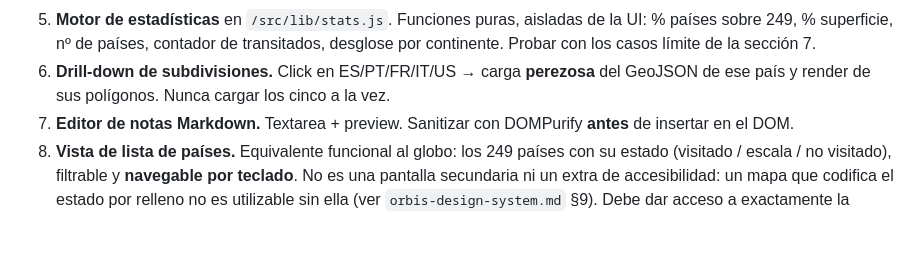
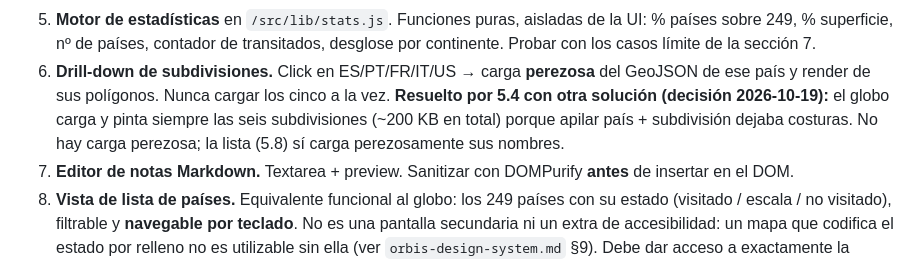
Before and after one commit to diegosanigle/project-orbis, a Markdown page: PLAN.md, the part around the change. Drawn GitHub-style; blank space fills up the shorter version.

Commit message:
Plan 5.6: marcada como resuelta por 5.4 (carga eager de subdivisiones)
Co-Authored-By: Claude Sonnet 5.5 <noreply@anthropic.com>

```diff
--- a/PLAN.md
+++ b/PLAN.md
@@ -245,6 +245,9 @@ Cada punto = una tarea de Claude Code con commit al final.
    continente. Probar con los casos límite de la sección 7.
 6. **Drill-down de subdivisiones.** Click en ES/PT/FR/IT/US → carga **perezosa** del
    GeoJSON de ese país y render de sus polígonos. Nunca cargar los cinco a la vez.
+   **Resuelto por 5.4 con otra solución (decisión 2026-10-19):** el globo carga y pinta
+   siempre las seis subdivisiones (~200 KB en total) porque apilar país + subdivisión dejaba
+   costuras. No hay carga perezosa; la lista (5.8) sí carga perezosamente sus nombres.
 7. **Editor de notas Markdown.** Textarea + preview. Sanitizar con DOMPurify **antes** de
    insertar en el DOM.
 8. **Vista de lista de países.** Equivalente funcional al globo: los 249 países con su estado
```
